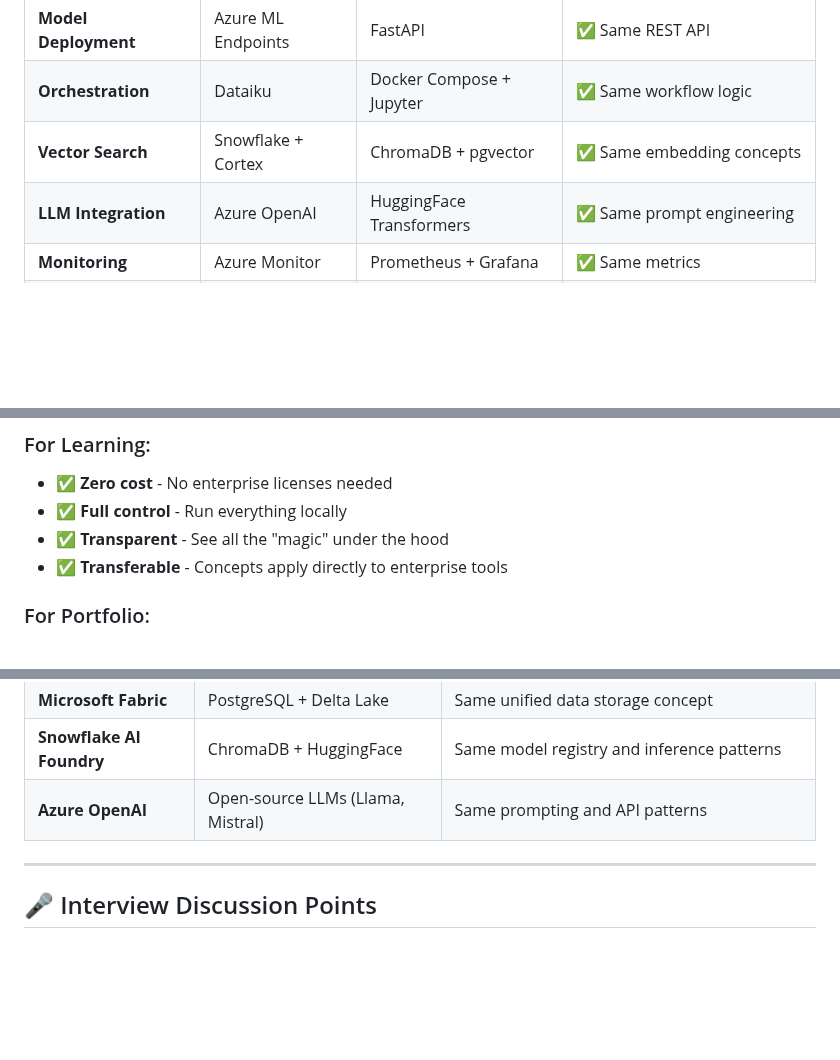
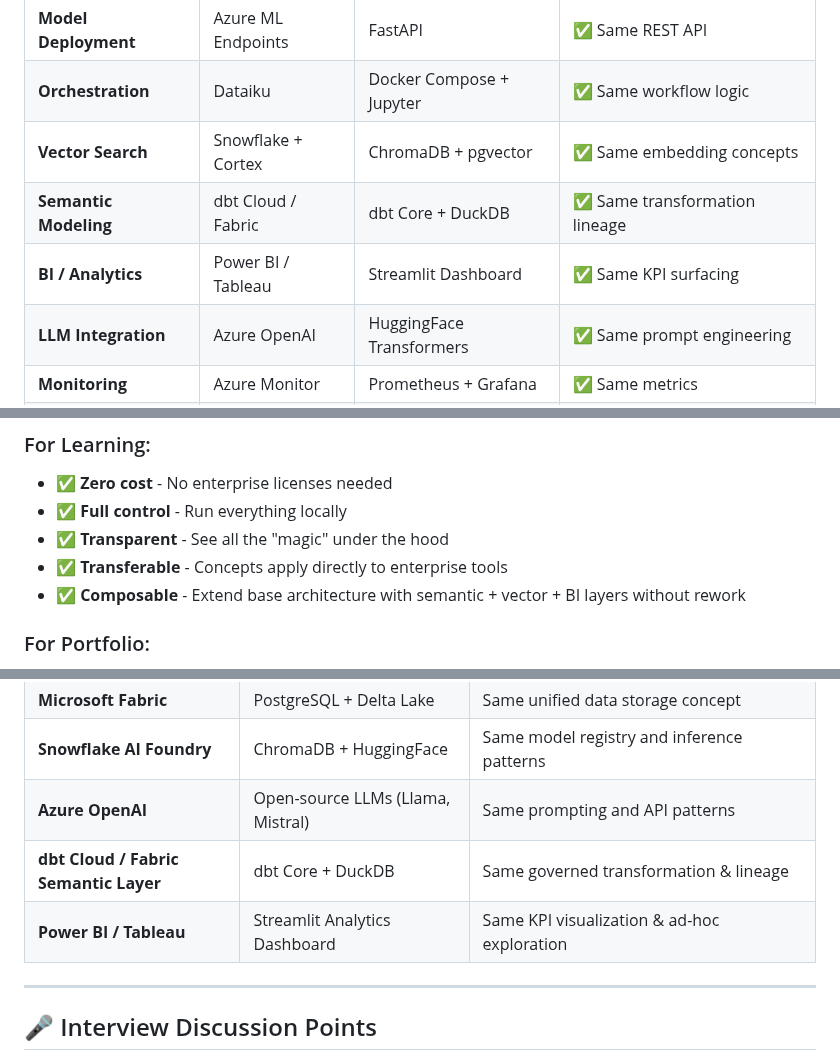
Before and after one commit to justin-mbca/enterprise-ai-workflows, a Markdown page: ARCHITECTURE.md, 3 parts joined by grey strips. Rendered like a GitHub page; blank space fills up the shorter version.

```diff
--- a/ARCHITECTURE.md
+++ b/ARCHITECTURE.md
@@ -200,6 +215,8 @@ flowchart TD
 | **Model Deployment** | Azure ML Endpoints | FastAPI | ✅ Same REST API |
 | **Orchestration** | Dataiku | Docker Compose + Jupyter | ✅ Same workflow logic |
 | **Vector Search** | Snowflake + Cortex | ChromaDB + pgvector | ✅ Same embedding concepts |
+| **Semantic Modeling** | dbt Cloud / Fabric | dbt Core + DuckDB | ✅ Same transformation lineage |
+| **BI / Analytics** | Power BI / Tableau | Streamlit Dashboard | ✅ Same KPI surfacing |
 | **LLM Integration** | Azure OpenAI | HuggingFace Transformers | ✅ Same prompt engineering |
 | **Monitoring** | Azure Monitor | Prometheus + Grafana | ✅ Same metrics |
 | **Data Governance** | Fabric + Snowflake | PostgreSQL + Git | ⚠️ Simplified but conceptually similar |
@@ -213,6 +230,7 @@ flowchart TD
 - ✅ **Full control** - Run everything locally
 - ✅ **Transparent** - See all the "magic" under the hood
 - ✅ **Transferable** - Concepts apply directly to enterprise tools
+- ✅ **Composable** - Extend base architecture with semantic + vector + BI layers without rework
 
 ### For Portfolio:
 - ✅ **Demonstrates understanding** of enterprise architecture
@@ -260,6 +285,8 @@ Each project demonstrates different aspects of the enterprise architecture while
 | **Microsoft Fabric** | PostgreSQL + Delta Lake | Same unified data storage concept |
 | **Snowflake AI Foundry** | ChromaDB + HuggingFace | Same model registry and inference patterns |
 | **Azure OpenAI** | Open-source LLMs (Llama, Mistral) | Same prompting and API patterns |
+| **dbt Cloud / Fabric Semantic Layer** | dbt Core + DuckDB | Same governed transformation & lineage |
+| **Power BI / Tableau** | Streamlit Analytics Dashboard | Same KPI visualization & ad-hoc exploration |
 
 ---
 
```
Also changed, not shown: other parts of ARCHITECTURE.md (+26 -1 lines).
